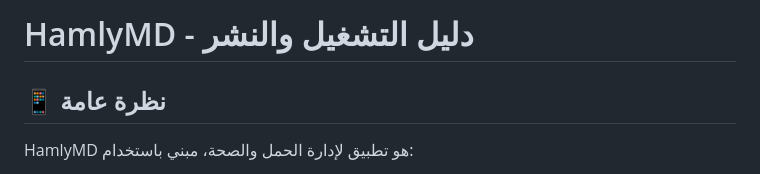
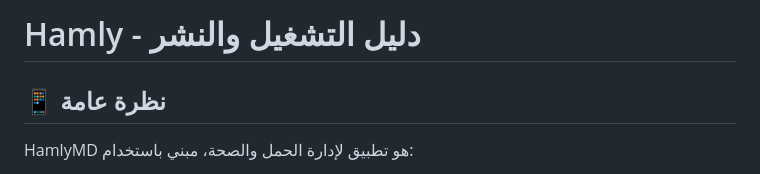
Before and after one commit to Mostafa77Mahmoud/Hamly-frontend, a Markdown page: README.md, the part around the change. Rendered like a GitHub page.

```diff
--- a/README.md
+++ b/README.md
@@ -1,4 +1,4 @@
-# HamlyMD - دليل التشغيل والنشر
+# Hamly - دليل التشغيل والنشر
 
 ## 📱 نظرة عامة
 
```
